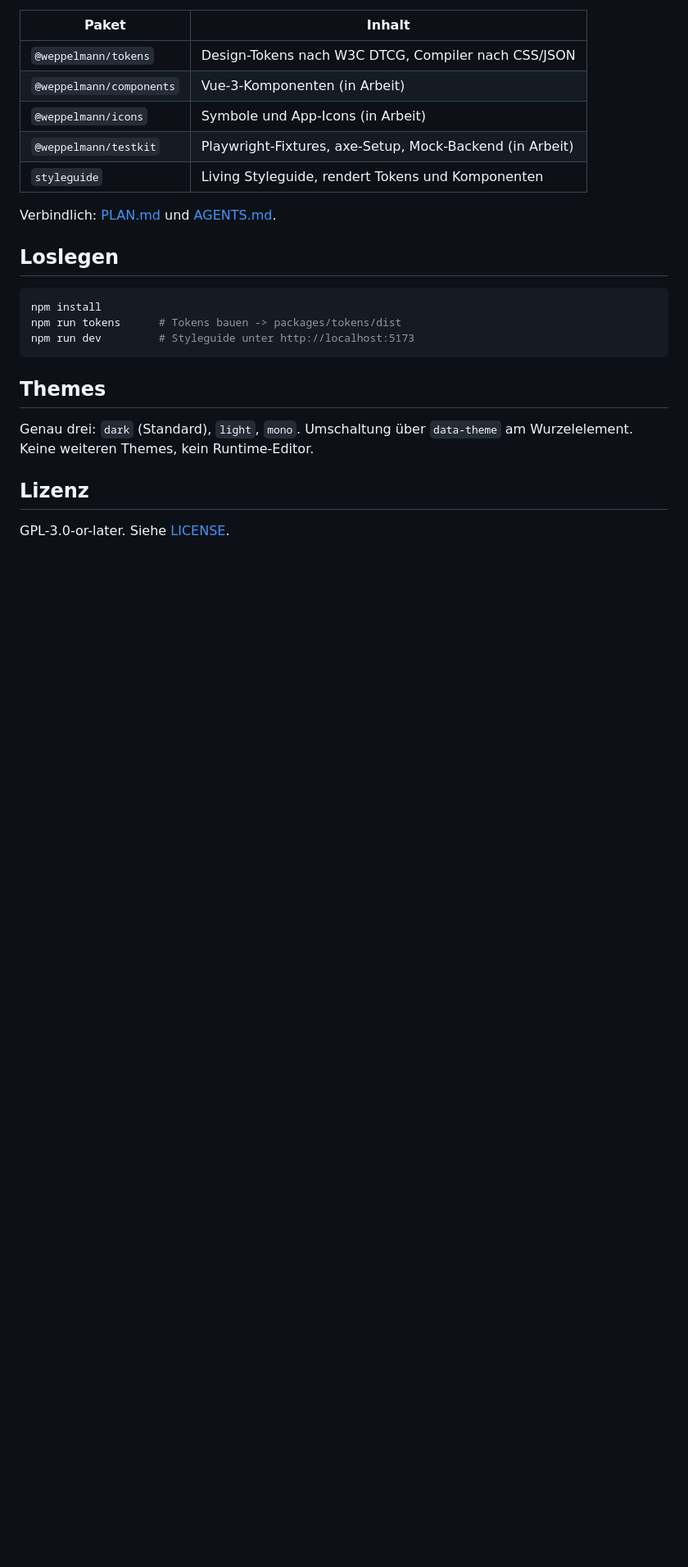
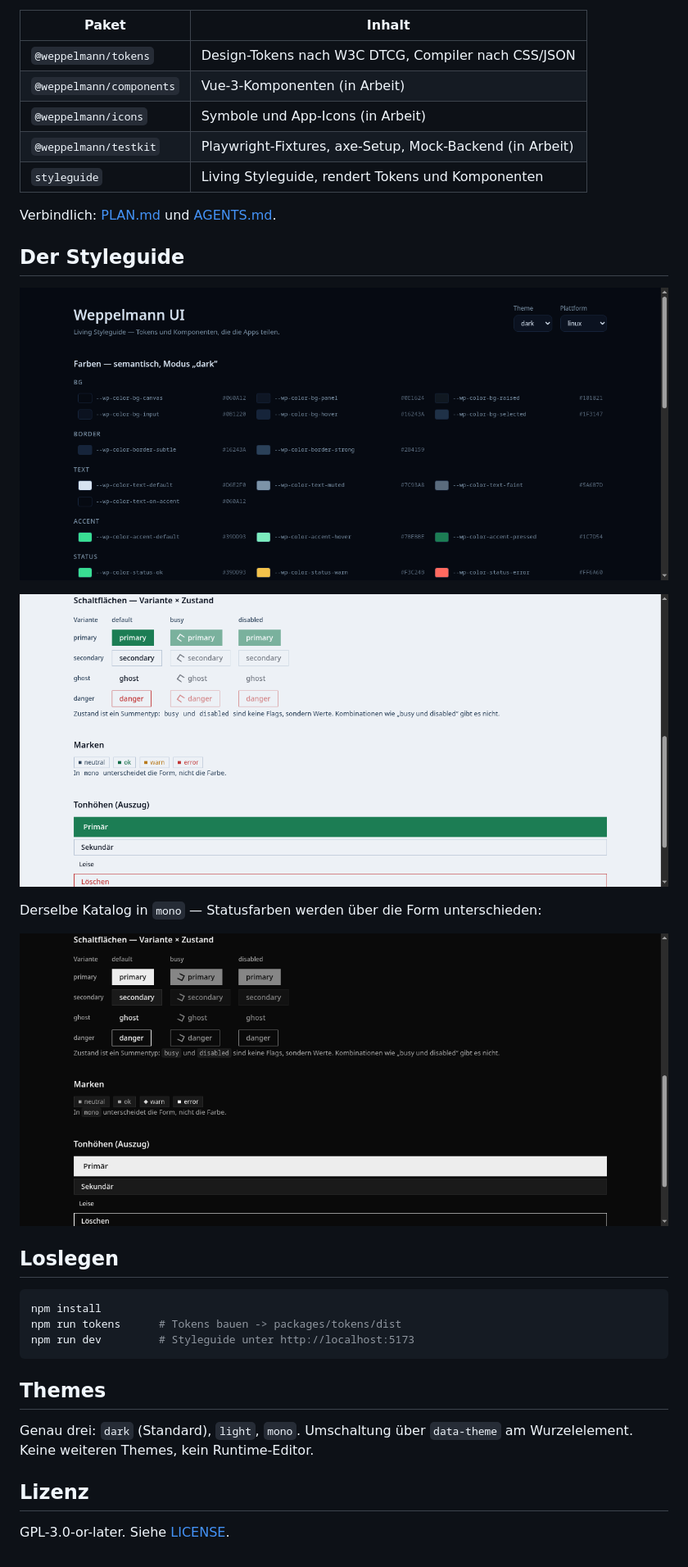
Before and after one commit to Smotherer007/weppelmann-ui, a Markdown page: README.md, the part around the change. Shown at 82% size. GitHub-like rendering; pictures changed too: docs/screenshots/styleguide-components-light.png, docs/screenshots/styleguide-components-mono.png, docs/screenshots/styleguide-dark.png; blank space fills up the shorter version.

Commit message:
Styleguide: Body-Fläche, breitere Swatch-Spalten, Screenshots in der README

```diff
--- a/README.md
+++ b/README.md
@@ -12,6 +12,16 @@ ein Living Styleguide. Vue 3 + TypeScript, ausgeliefert über Tauri.
 | `styleguide` | Living Styleguide, rendert Tokens und Komponenten |
 
 Verbindlich: [PLAN.md](PLAN.md) und [AGENTS.md](AGENTS.md).
+
+## Der Styleguide
+
+![Styleguide im Dark-Modus](docs/screenshots/styleguide-dark.png)
+
+![Schaltflächen in allen Varianten und Zuständen](docs/screenshots/styleguide-components-light.png)
+
+Derselbe Katalog in `mono` — Statusfarben werden über die Form unterschieden:
+
+![Mono-Modus](docs/screenshots/styleguide-components-mono.png)
 
 ## Loslegen
 
```
Also changed, not shown: docs/screenshots/styleguide-components-dark.png, docs/screenshots/styleguide-light.png, docs/screenshots/styleguide-mono.png.
